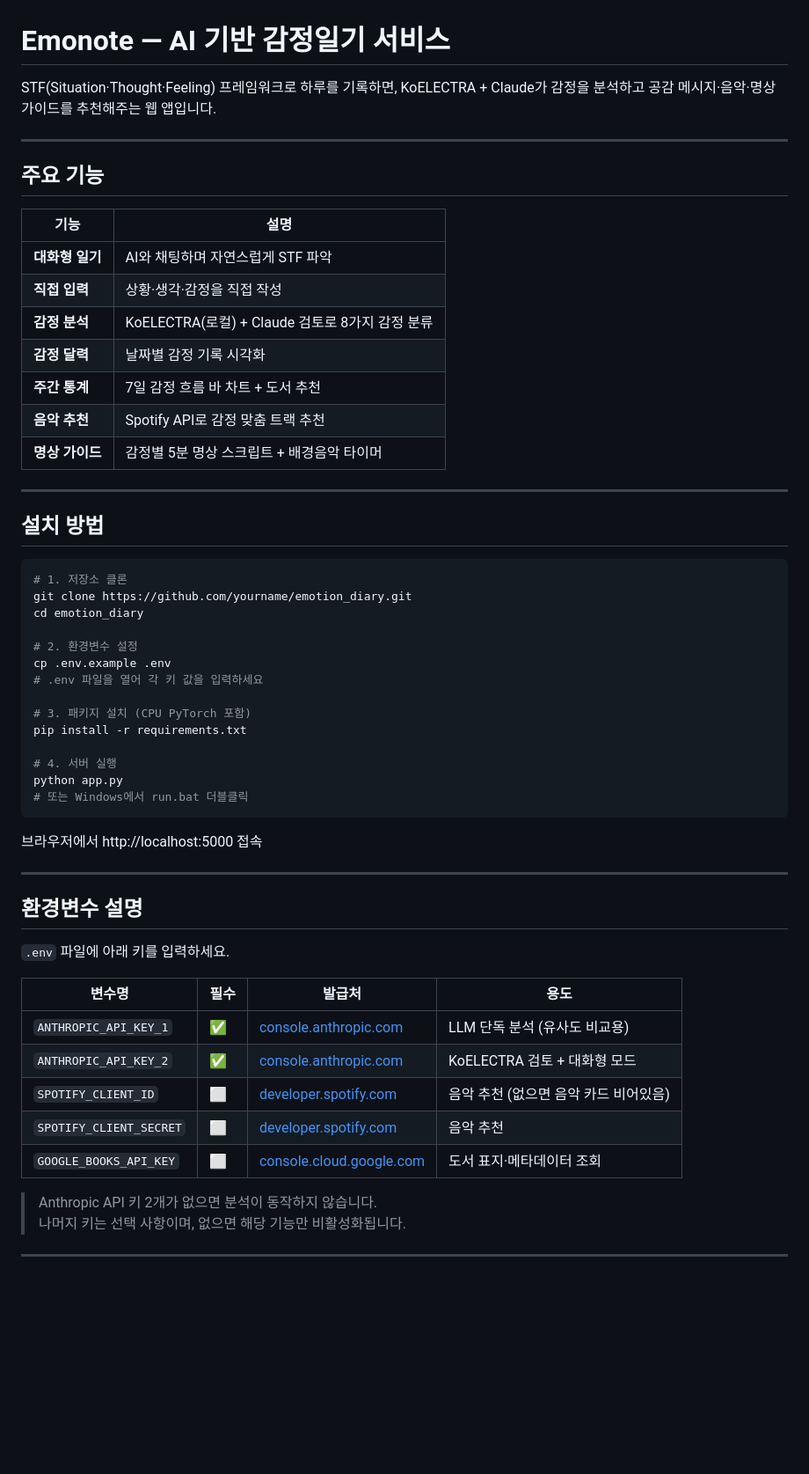
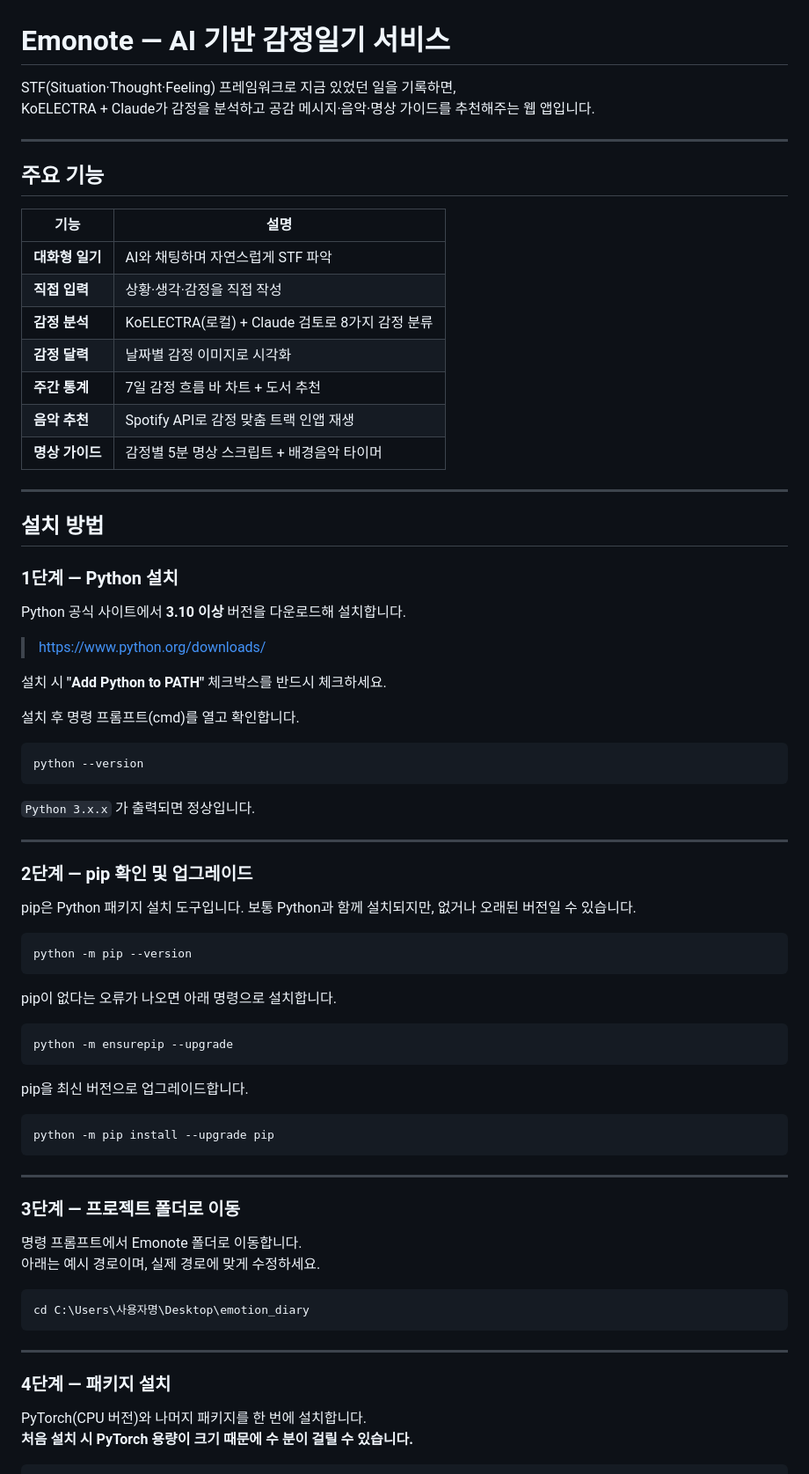
Before and after one commit to hyeok00097-lab/emotion-diary, a Markdown page: README.md, the part around one of its changes. Shown at 88% size. Drawn GitHub-style; blank space fills up the shorter version.

Commit message:
Readme 수정

````diff
--- a/README.md
+++ b/README.md
@@ -1,6 +1,6 @@
 # Emonote — AI 기반 감정일기 서비스
 
-STF(Situation·Thought·Feeling) 프레임워크로 하루를 기록하면,
+STF(Situation·Thought·Feeling) 프레임워크로 지금 있었던 일을 기록하면,
 KoELECTRA + Claude가 감정을 분석하고 공감 메시지·음악·명상 가이드를 추천해주는 웹 앱입니다.
 
 ---
@@ -12,47 +12,68 @@ KoELECTRA + Claude가 감정을 분석하고 공감 메시지·음악·명상
 | **대화형 일기** | AI와 채팅하며 자연스럽게 STF 파악 |
 | **직접 입력** | 상황·생각·감정을 직접 작성 |
 | **감정 분석** | KoELECTRA(로컬) + Claude 검토로 8가지 감정 분류 |
-| **감정 달력** | 날짜별 감정 기록 시각화 |
+| **감정 달력** | 날짜별 감정 이미지로 시각화 |
 | **주간 통계** | 7일 감정 흐름 바 차트 + 도서 추천 |
-| **음악 추천** | Spotify API로 감정 맞춤 트랙 추천 |
+| **음악 추천** | Spotify API로 감정 맞춤 트랙 인앱 재생 |
 | **명상 가이드** | 감정별 5분 명상 스크립트 + 배경음악 타이머 |
 
 ---
 
 ## 설치 방법
 
-```bash
-# 1. 저장소 클론
-git clone https://github.com/yourname/emotion_diary.git
-cd emotion_diary
+### 1단계 — Python 설치
 
-# 2. 환경변수 설정
-cp .env.example .env
-# .env 파일을 열어 각 키 값을 입력하세요
+Python 공식 사이트에서 **3.10 이상** 버전을 다운로드해 설치합니다.
 
-# 3. 패키지 설치 (CPU PyTorch 포함)
-pip install -r requirements.txt
+> https://www.python.org/downloads/
 
-# 4. 서버 실행
-python app.py
-# 또는 Windows에서 run.bat 더블클릭
+설치 시 **"Add Python to PATH"** 체크박스를 반드시 체크하세요.
+
+설치 후 명령 프롬프트(cmd)를 열고 확인합니다.
+
+```
+python --version
 ```
 
-브라우저에서 http://localhost:5000 접속
+`Python 3.x.x` 가 출력되면 정상입니다.
 
 ---
 
-## 환경변수 설명
+### 2단계 — pip 확인 및 업그레이드
 
-`.env` 파일에 아래 키를 입력하세요.
+pip은 Python 패키지 설치 도구입니다. 보통 Python과 함께 설치되지만, 없거나 오래된 버전일 수 있습니다.
 
-| 변수명 | 필수 | 발급처 | 용도 |
-|--------|------|--------|------|
-| `ANTHROPIC_API_KEY_1` | ✅ | [console.anthropic.com](https://console.anthropic.com) | LLM 단독 분석 (유사도 비교용) |
-| `ANTHROPIC_API_KEY_2` | ✅ | [console.anthropic.com](https://console.anthropic.com) | KoELECTRA 검토 + 대화형 모드 |
-| `SPOTIFY_CLIENT_ID` | ⬜ | [developer.spotify.com](https://developer.spotify.com/dashboard) | 음악 추천 (없으면 음악 카드 비어있음) |
-| `SPOTIFY_CLIENT_SECRET` | ⬜ | [developer.spotify.com](https://developer.spotify.com/dashboard) | 음악 추천 |
-| `GOOGLE_BOOKS_API_KEY` | ⬜ | [console.cloud.google.com](https://console.cloud.google.com) | 도서 표지·메타데이터 조회 |
+```
+python -m pip --version
+```
 
-> Anthropic API 키 2개가 없으면 분석이 동작하지 않습니다.
-> 나머지 키는 선택 사항이며, 없으면 해당 기능만 비활성화됩니다.
+pip이 없다는 오류가 나오면 아래 명령으로 설치합니다.
+
+```
+python -m ensurepip --upgrade
+```
+
+pip을 최신 버전으로 업그레이드합니다.
+
+```
+python -m pip install --upgrade pip
+```
+
+---
+
+### 3단계 — 프로젝트 폴더로 이동
+
+명령 프롬프트에서 Emonote 폴더로 이동합니다.
+아래는 예시 경로이며, 실제 경로에 맞게 수정하세요.
+
+```
+cd C:\Users\사용자명\Desktop\emotion_diary
+```
+
+---
+
+### 4단계 — 패키지 설치
+
+PyTorch(CPU 버전)와 나머지 패키지를 한 번에 설치합니다.
+**처음 설치 시 PyTorch 용량이 크기 때문에 수 분이 걸릴 수 있습니다.**
+
````
Also changed, not shown: other parts of README.md (+121 -1 lines).
